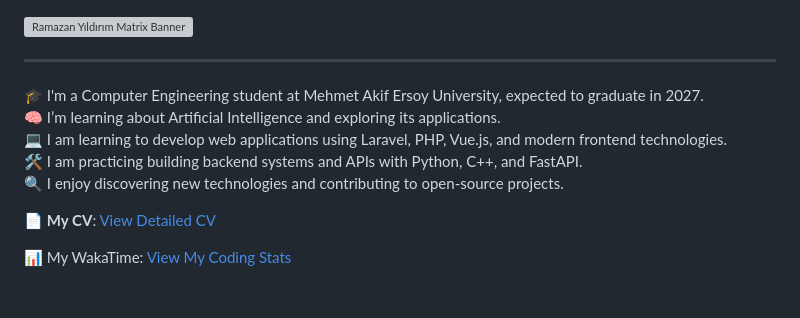
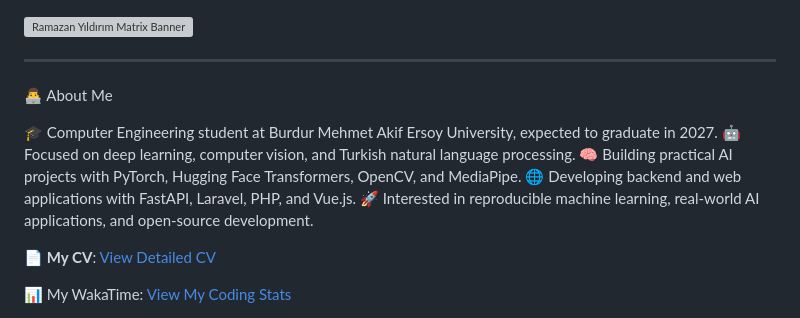
Before and after one commit to Ramazan-yildirim/Ramazan-yildirim, a Markdown page: README.md, the part around the change. GitHub-like rendering; blank space fills up the shorter version; grey boxes are pictures that could not be loaded.

```diff
--- a/README.md
+++ b/README.md
@@ -2,11 +2,13 @@
 
 ---
 
-🎓 I'm a Computer Engineering student at Mehmet Akif Ersoy University, expected to graduate in 2027.
-🧠 I’m learning about Artificial Intelligence and exploring its applications.
-💻 I am learning to develop web applications using Laravel, PHP, Vue.js, and modern frontend technologies.
-🛠️ I am practicing building backend systems and APIs with Python, C++, and FastAPI.
-🔍 I enjoy discovering new technologies and contributing to open-source projects.
+👨‍💻 About Me
+
+🎓 Computer Engineering student at Burdur Mehmet Akif Ersoy University, expected to graduate in 2027.
+🤖 Focused on deep learning, computer vision, and Turkish natural language processing.
+🧠 Building practical AI projects with PyTorch, Hugging Face Transformers, OpenCV, and MediaPipe.
+🌐 Developing backend and web applications with FastAPI, Laravel, PHP, and Vue.js.
+🚀 Interested in reproducible machine learning, real-world AI applications, and open-source development.
 
 📄 **My CV**: [View Detailed CV](https://github.com/Ramazan-yildirim/CV_Portfolio)
 
```
